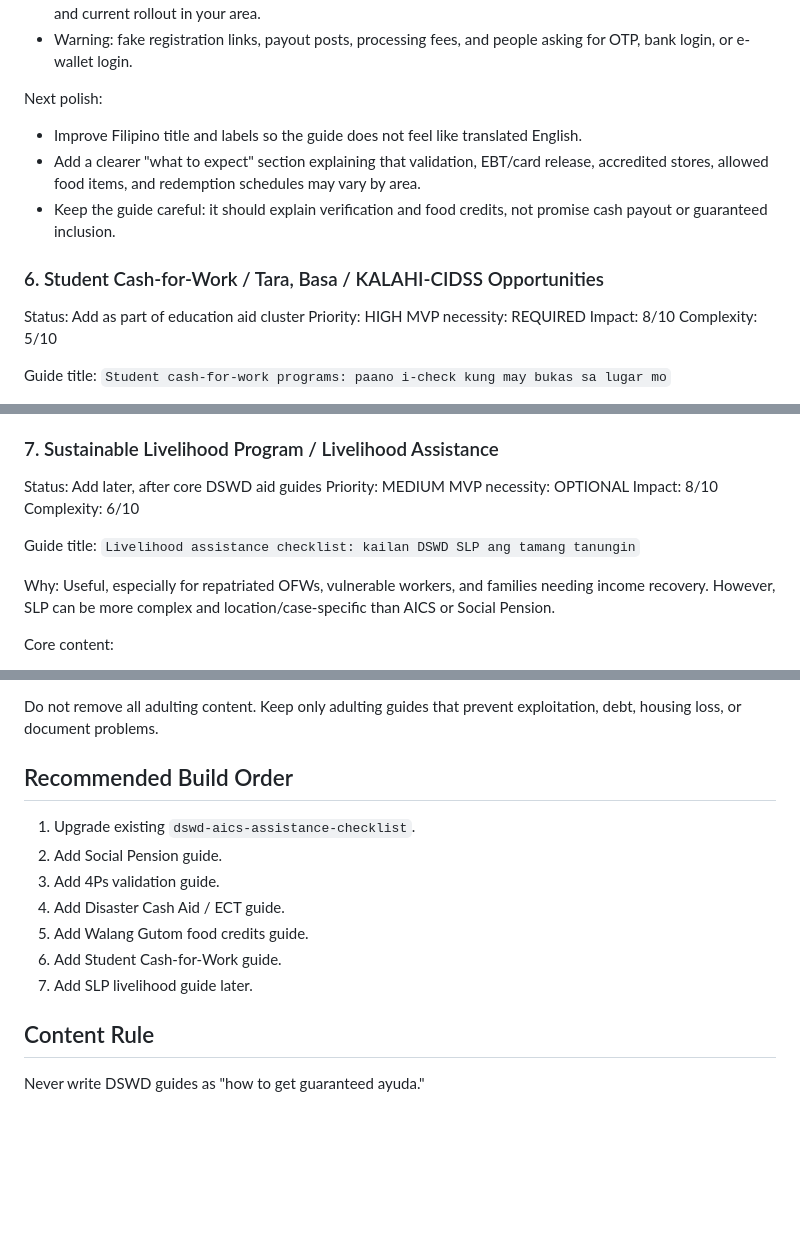
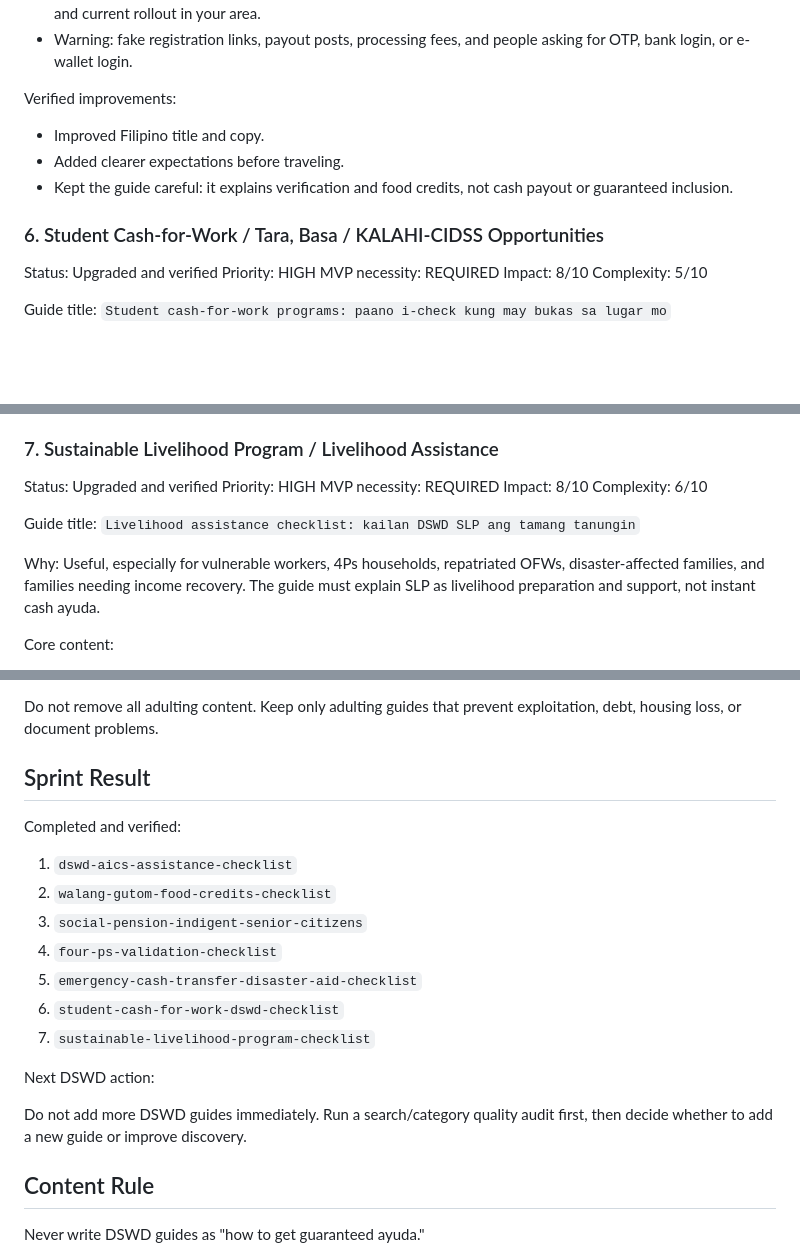
Before and after one commit to seanmarcuslim/demoalam, a Markdown page: docs/DSWD_FINANCIAL_AID_ROADMAP.md, 3 parts joined by grey strips. Rendered like a GitHub page; blank space fills up the shorter version.

```diff
--- a/docs/DSWD_FINANCIAL_AID_ROADMAP.md
+++ b/docs/DSWD_FINANCIAL_AID_ROADMAP.md
@@ -125,15 +125,15 @@ Core content:
 - Ask DSWD/LGU/official program channels about validation, EBT card, accredited store, redemption schedule, and current rollout in your area.
 - Warning: fake registration links, payout posts, processing fees, and people asking for OTP, bank login, or e-wallet login.
 
-Next polish:
+Verified improvements:
 
-- Improve Filipino title and labels so the guide does not feel like translated English.
-- Add a clearer "what to expect" section explaining that validation, EBT/card release, accredited stores, allowed food items, and redemption schedules may vary by area.
-- Keep the guide careful: it should explain verification and food credits, not promise cash payout or guaranteed inclusion.
+- Improved Filipino title and copy.
+- Added clearer expectations before traveling.
+- Kept the guide careful: it explains verification and food credits, not cash payout or guaranteed inclusion.
 
 ### 6. Student Cash-for-Work / Tara, Basa / KALAHI-CIDSS Opportunities
 
-Status: Add as part of education aid cluster
+Status: Upgraded and verified
 Priority: HIGH
 MVP necessity: REQUIRED
 Impact: 8/10
@@ -154,9 +154,9 @@ Core content:
 
 ### 7. Sustainable Livelihood Program / Livelihood Assistance
 
-Status: Add later, after core DSWD aid guides
-Priority: MEDIUM
-MVP necessity: OPTIONAL
+Status: Upgraded and verified
+Priority: HIGH
+MVP necessity: REQUIRED
 Impact: 8/10
 Complexity: 6/10
 
@@ -164,7 +164,7 @@ Guide title:
 `Livelihood assistance checklist: kailan DSWD SLP ang tamang tanungin`
 
 Why:
-Useful, especially for repatriated OFWs, vulnerable workers, and families needing income recovery. However, SLP can be more complex and location/case-specific than AICS or Social Pension.
+Useful, especially for vulnerable workers, 4Ps households, repatriated OFWs, disaster-affected families, and families needing income recovery. The guide must explain SLP as livelihood preparation and support, not instant cash ayuda.
 
 Core content:
 
@@ -184,15 +184,21 @@ To make room for this stronger direction, deprioritize or replace low-leverage g
 
 Do not remove all adulting content. Keep only adulting guides that prevent exploitation, debt, housing loss, or document problems.
 
-## Recommended Build Order
+## Sprint Result
 
-1. Upgrade existing `dswd-aics-assistance-checklist`.
-2. Add Social Pension guide.
-3. Add 4Ps validation guide.
-4. Add Disaster Cash Aid / ECT guide.
-5. Add Walang Gutom food credits guide.
-6. Add Student Cash-for-Work guide.
-7. Add SLP livelihood guide later.
+Completed and verified:
+
+1. `dswd-aics-assistance-checklist`
+2. `walang-gutom-food-credits-checklist`
+3. `social-pension-indigent-senior-citizens`
+4. `four-ps-validation-checklist`
+5. `emergency-cash-transfer-disaster-aid-checklist`
+6. `student-cash-for-work-dswd-checklist`
+7. `sustainable-livelihood-program-checklist`
+
+Next DSWD action:
+
+Do not add more DSWD guides immediately. Run a search/category quality audit first, then decide whether to add a new guide or improve discovery.
 
 ## Content Rule
 
```
Also changed, not shown: other parts of docs/DSWD_FINANCIAL_AID_ROADMAP.md (+6 -6 lines), docs/GUIDE_CONTENT_AUDIT.md (+23 -7 lines), docs/PROJECT_ROADMAP.md (+10 -10 lines).
